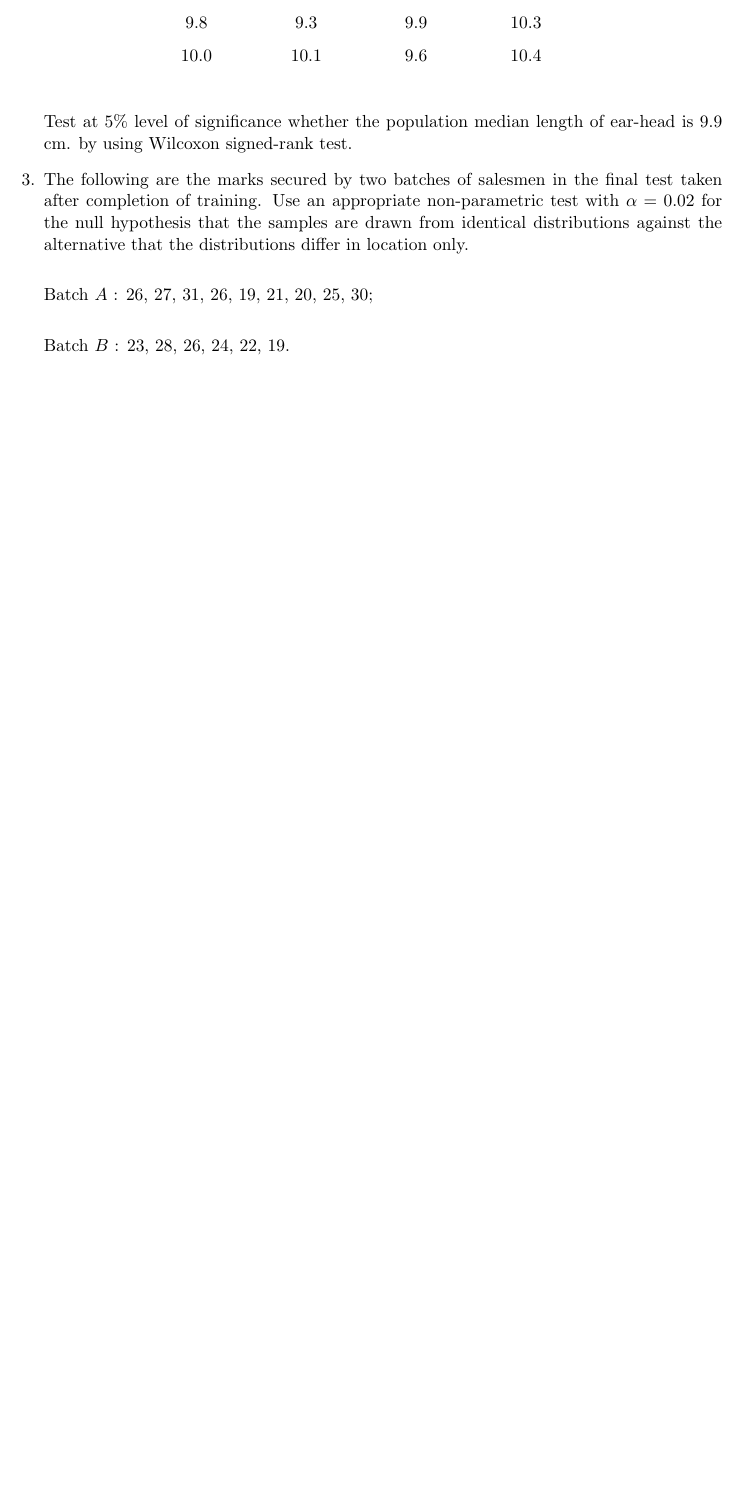
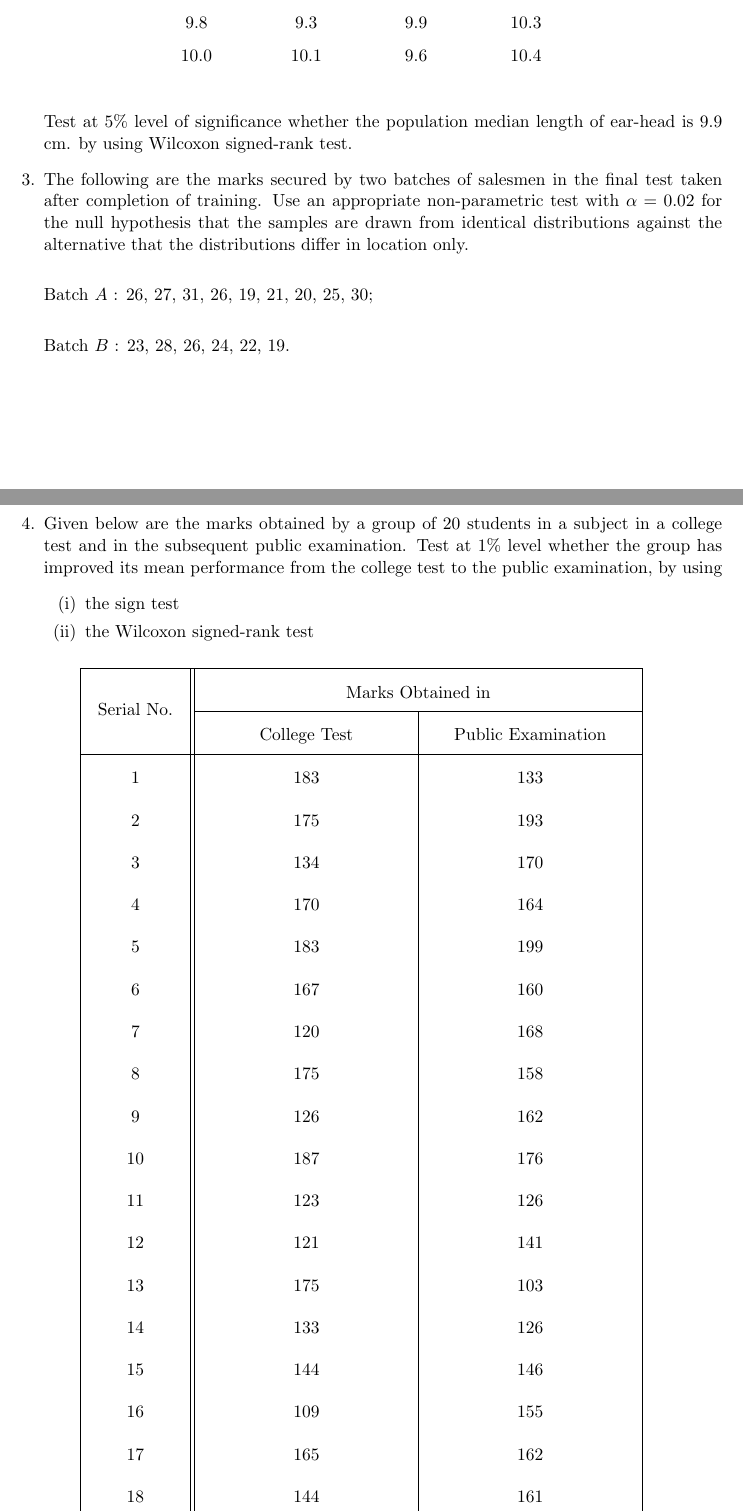
Before and after one commit to sakunisgithub/LaTeX, a LaTeX document (College Practical Sem 6/Multivariate and Non-parametric/Non-parametric/non_parametric_practical.tex): part of the page before the commit and two parts of pages 1 and 2 of 3 after it, the two joined at a grey line, cut so that both start at the same text, the shorter picture padded with empty space. Compiled offline with pdfLaTeX.

Commit message:
added problems

```diff
--- a/College Practical Sem 6/Multivariate and Non-parametric/Non-parametric/non_parametric_practical.tex
+++ b/College Practical Sem 6/Multivariate and Non-parametric/Non-parametric/non_parametric_practical.tex
@@ -101,3 +101,110 @@
 	Batch $B$ :  23, 28, 26, 24, 22, 19. \\
 
 
+
+
+
+
+
+
+
+
+
+
+
+\newpage
+
+
+
+
+
+
+
+
+
+
+
+
+
+
+%04
+	\item Given below are the marks obtained by a group of 20 students in a subject in a college test and in the subsequent public examination. Test at 1\% level whether the group has improved its mean performance from the college test to the public examination, by using
+	\begin{enumerate}[(i)]
+	\item the sign test
+	\item the Wilcoxon signed-rank test
+	\end{enumerate}
+
+	\begin{table}[!htbp]
+	\def\arraystretch{1.95}
+
+	\begin{center}
+	\begin{tabular}{|>{\centering}m{2cm}||>{\centering}m{4.5cm}|>{\centering\arraybackslash}m{4.5cm}|}
+
+	\hline
+
+	\multirow{2}{*}{Serial No.} & \multicolumn{2}{c|}{Marks Obtained in} \\
+
+	\hhline{~--}
+
+	& College Test & Public Examination \\
+
+	\hline
+
+	1 & 183 & 133 \\
+
+	2 & 175 & 193 \\
+
+	3 & 134 & 170 \\
+
+	4 & 170 & 164 \\
+
+	5 & 183 & 199 \\
+
+	6 & 167 & 160 \\
+
+	7 & 120 & 168 \\
+
+	8 & 175 & 158 \\
+
+	9 & 126 & 162 \\
+
+	10 & 187 & 176 \\
+
+	11 & 123 & 126 \\
+
+	12 & 121 & 141 \\
+
+	13 & 175 & 103 \\
+
+	14 & 133 & 126 \\
+
+	15 & 144 & 146 \\
+
+	16 & 109 & 155 \\
+
+	17 & 165 & 162 \\
+
+	18 & 144 & 161 \\
+
+	19 & 164 & 182 \\
+
+	20 & 125 & 119 \\
+
+	\hline
+
+	\end{tabular}
+	\end{center}
+
+	\end{table}
+
+
+
+
+
+
+
+
+
+
+
+\newpage
```
Also changed, not shown: College Practical Sem 6/Multivariate and Non-parametric/Non-parametric/non_parametric_practical.pdf, College Practical Sem 6/Multivariate and Non-parametric/Non-parametric/non_parametric_practical.tex (65 more changed lines), 4 other files.
